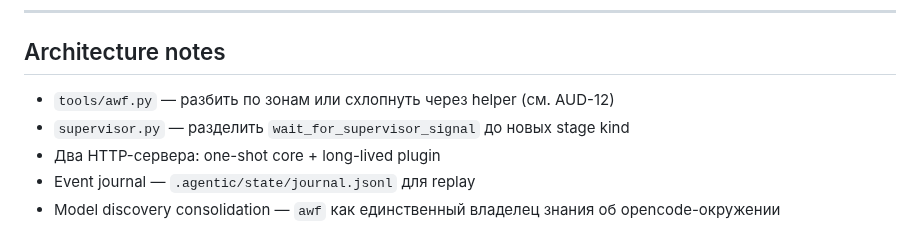
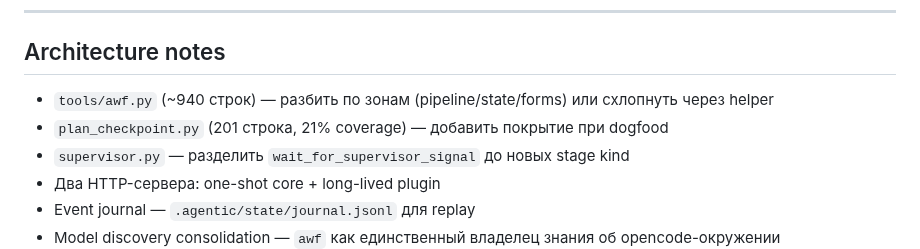
Before and after one commit to EnerJizeIT/agentic-workflow, a Markdown page: BACKLOG.md, the part around the change. GitHub-like rendering.

Commit message:
docs: update architecture notes — tools/awf.py, plan_checkpoint coverage

```diff
--- a/BACKLOG.md
+++ b/BACKLOG.md
@@ -96,7 +96,8 @@
 
 ## Architecture notes
 
-- `tools/awf.py` — разбить по зонам или схлопнуть через helper (см. AUD-12)
+- `tools/awf.py` (~940 строк) — разбить по зонам (pipeline/state/forms) или схлопнуть через helper
+- `plan_checkpoint.py` (201 строка, 21% coverage) — добавить покрытие при dogfood
 - `supervisor.py` — разделить `wait_for_supervisor_signal` до новых stage kind
 - Два HTTP-сервера: one-shot core + long-lived plugin
 - Event journal — `.agentic/state/journal.jsonl` для replay
```
